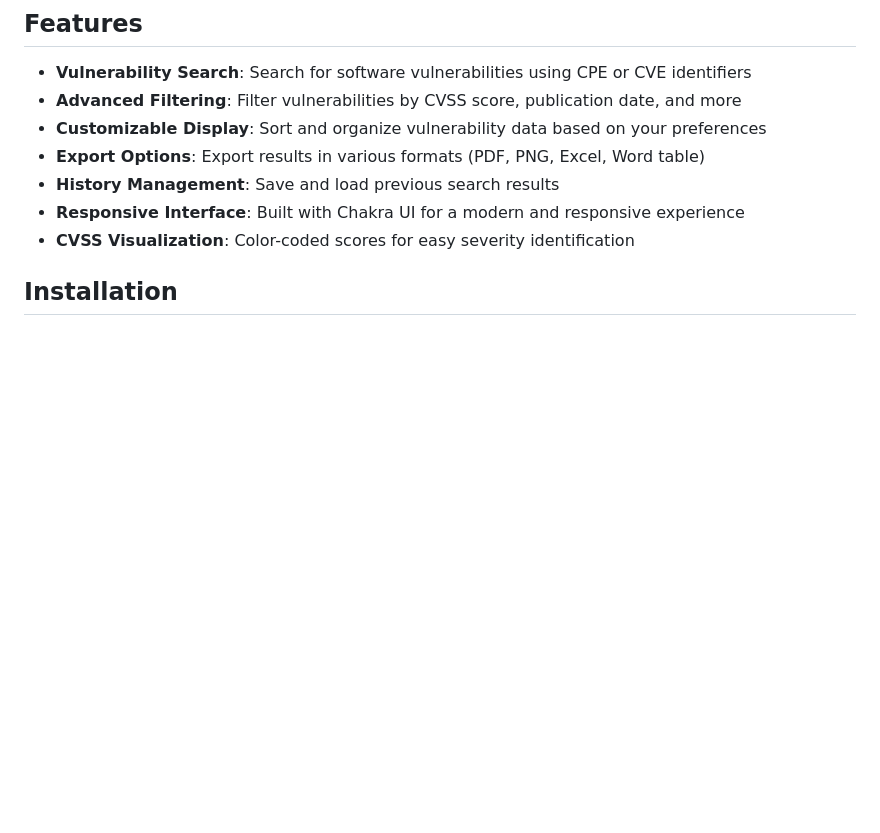
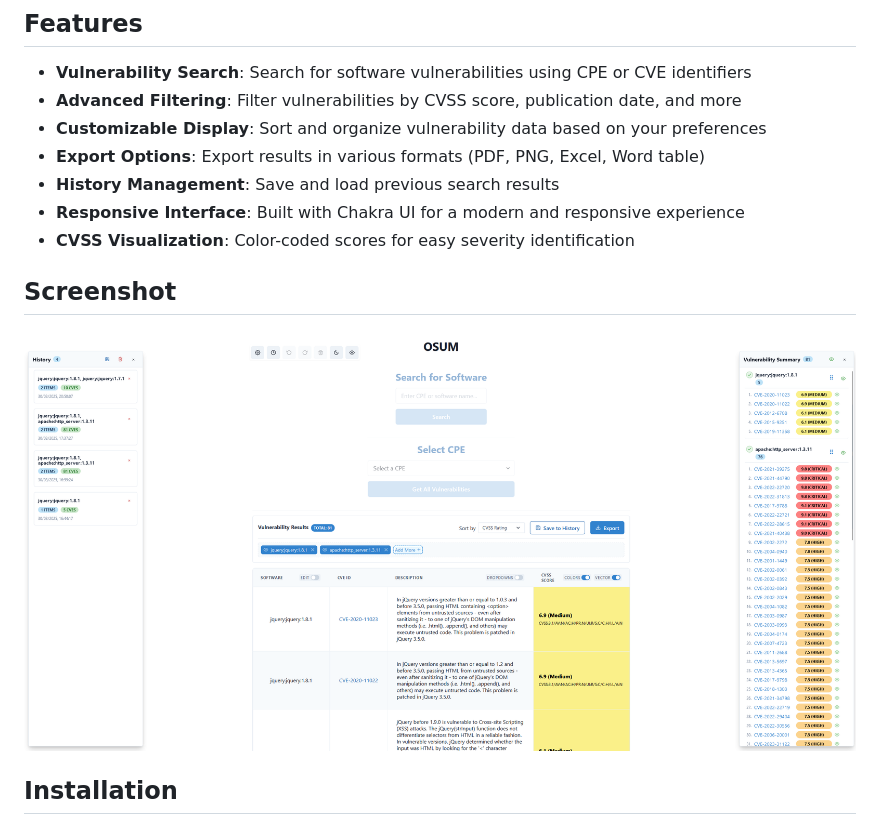
Before and after one commit to vycioha/OSUM, a Markdown page: README.md, the part around the change. Drawn GitHub-style; pictures changed too: Screencap.png (added); blank space fills up the shorter version.

Commit message:
Add screenshot section to README.md with application screenshot

```diff
--- a/README.md
+++ b/README.md
@@ -11,6 +11,10 @@ OSUM is a comprehensive tool for analyzing and tracking Common Vulnerabilities a
 - **History Management**: Save and load previous search results
 - **Responsive Interface**: Built with Chakra UI for a modern and responsive experience
 - **CVSS Visualization**: Color-coded scores for easy severity identification
+
+## Screenshot
+
+![OSUM Application Screenshot](./Screencap.png)
 
 ## Installation
 
```
